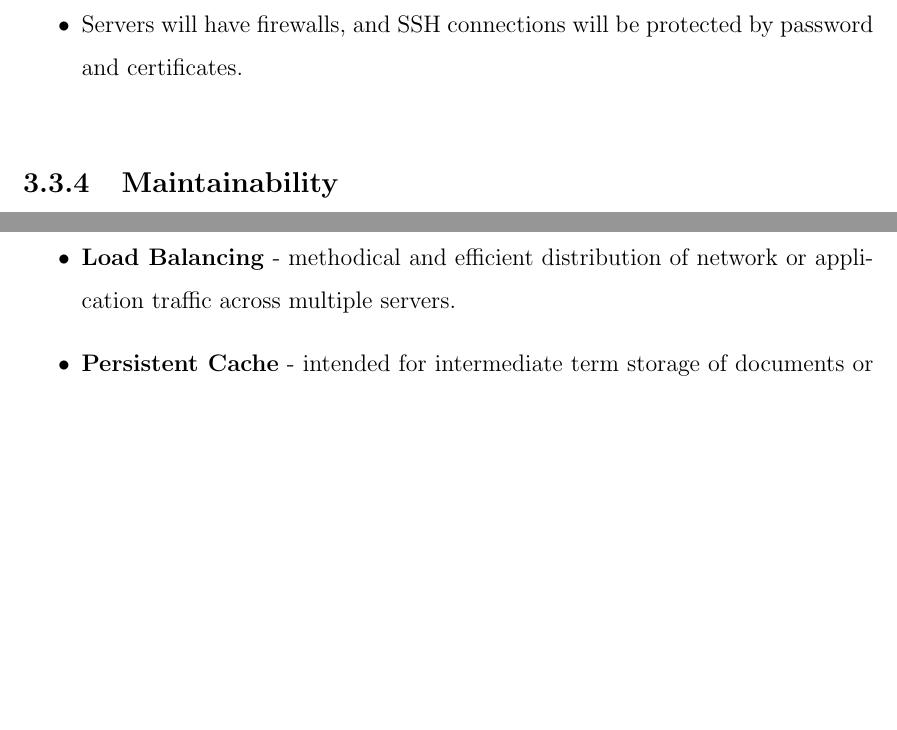
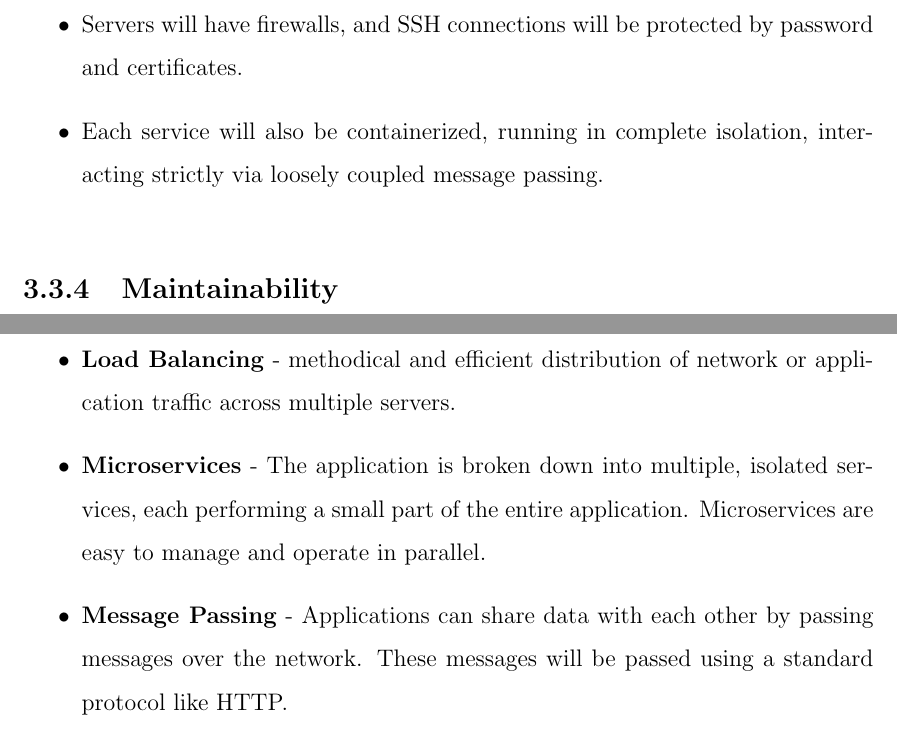
Before and after one commit to yashdiniz/focusa2021, a LaTeX document (report/main.tex, which reads report/chapters/3-SRS.tex): two parts of pages 49 and 51 of 69, joined at a grey line, cut so that both start at the same text, the shorter picture padded with empty space. Compiled offline with pdfLaTeX.

Commit message:
Added a few points to SRS.

```diff
--- a/report/chapters/3-SRS.tex
+++ b/report/chapters/3-SRS.tex
@@ -96,6 +96,8 @@ NodeJS, GraphQL, CouchDB, ReactJS
 \begin{itemize}
     \item We will be using SSL for encrypting the traffic.
     \item Servers will have firewalls, and SSH connections will be protected by password and certificates.
+    \item Each service will also be containerized, running in complete isolation, interacting strictly via
+    loosely coupled message passing.
 \end{itemize}
 
 \subsection{Maintainability}
@@ -158,6 +160,10 @@ NodeJS, GraphQL, CouchDB, ReactJS
     and routes the client requests to appropriate backend server. Popularly used for load balancing and security.
     \item \textbf{Load Balancing} - methodical and efficient distribution of network or application traffic
     across multiple servers.
+    \item \textbf{Microservices} - The application is broken down into multiple, isolated services, each performing
+    a small part of the entire application. Microservices are easy to manage and operate in parallel.
+    \item \textbf{Message Passing} - Applications can share data with each other by passing messages over the network.
+    These messages will be passed using a standard protocol like HTTP.
     \item \textbf{Persistent Cache} - intended for intermediate term storage of documents or data objects.
     \item \textbf{Lossy Compression} - method of data compression in which the size of the file
     is reduced by eliminating data in the file.
```
